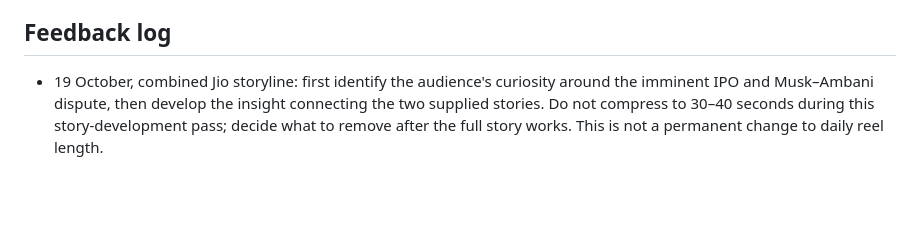
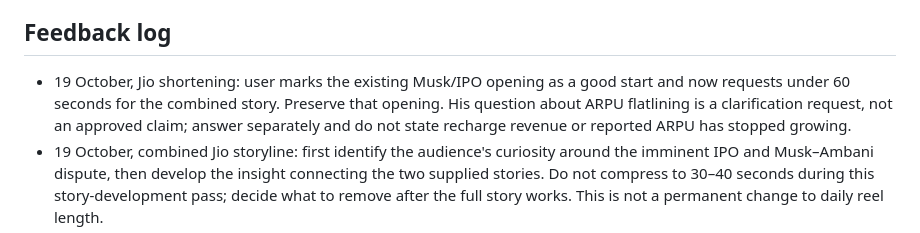
Before and after one commit to takingbreath/doordhan-factory, a Markdown page: scripts/COLLABORATION.md, the part around the change. Drawn GitHub-style; blank space fills up the shorter version.

Commit message:
Shorten combined Jio story under sixty seconds preserving user opening

```diff
--- a/scripts/COLLABORATION.md
+++ b/scripts/COLLABORATION.md
@@ -30,6 +30,7 @@ Working experiment: immediate substantive opening, no title/greeting pause, cont
 
 ## Feedback log
 
+- 19 October, Jio shortening: user marks the existing Musk/IPO opening as a good start and now requests under 60 seconds for the combined story. Preserve that opening. His question about ARPU flatlining is a clarification request, not an approved claim; answer separately and do not state recharge revenue or reported ARPU has stopped growing.
 - 19 October, combined Jio storyline: first identify the audience's curiosity around the imminent IPO and Musk–Ambani dispute, then develop the insight connecting the two supplied stories. Do not compress to 30–40 seconds during this story-development pass; decide what to remove after the full story works. This is not a permanent change to daily reel length.
 - 19 October, Jio: use the two user-supplied stories as the editorial basis rather than recreating/replacing them. Audience watches finance podcasts, understands markets and invests; write at that level without explaining familiar finance terms. Keep hook and continuing engagement central. New drafts are English-first and remain unapproved.
 - 10 October repo sync: registry/scripts/nana01.json records Akhilesh's approval on 9 October and correction of opening to 2015/Ab Tak Chhappan 2. This supersedes the earlier local unapproved Nana status for that frozen production script. It does not establish which film paid for the car or approve future drafts. Inline edits in this chat remain the writing feedback source.
```
Also changed, not shown: scripts/drafts/2026-10-19-jio-combined-story-v2-under60.md (added, +35 -0 lines).
